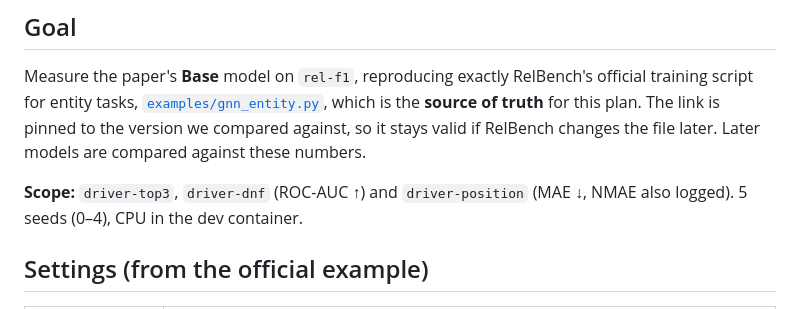
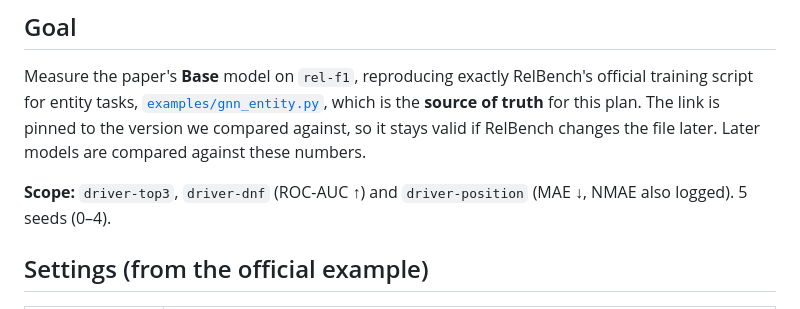
Before and after one commit to HARSHALK2598/cs224w-structural-optimizer, a Markdown page: plans/00-baseline.md, the part around the change. GitHub-like rendering.

Commit message:
Plan 00: drop where the runs execute
Co-Authored-By: Claude Opus 5.5 <noreply@anthropic.com>
Claude-Session: https://claude.ai/code/session_01BkJQXbChFBXfmPb5UgAzHy

```diff
--- a/plans/00-baseline.md
+++ b/plans/00-baseline.md
@@ -12,7 +12,7 @@ against, so it stays valid if RelBench changes the file later.
 Later models are compared against these numbers.
 
 **Scope:** `driver-top3`, `driver-dnf` (ROC-AUC ↑) and `driver-position` (MAE ↓,
-NMAE also logged). 5 seeds (0–4), CPU in the dev container.
+NMAE also logged). 5 seeds (0–4).
 
 ## Settings (from the official example)
 
```
